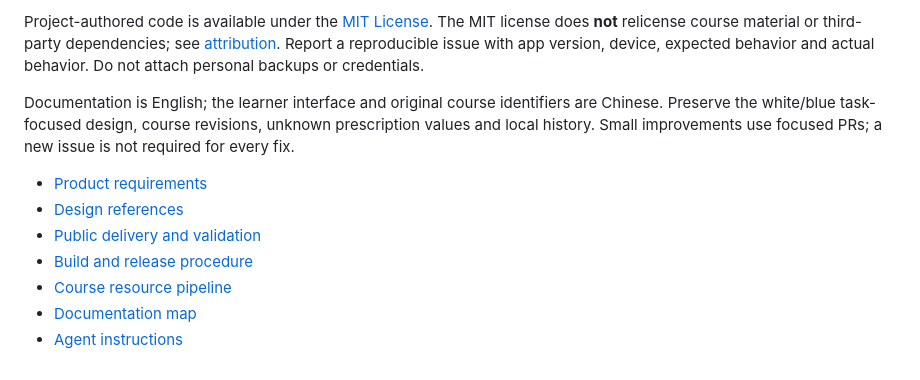
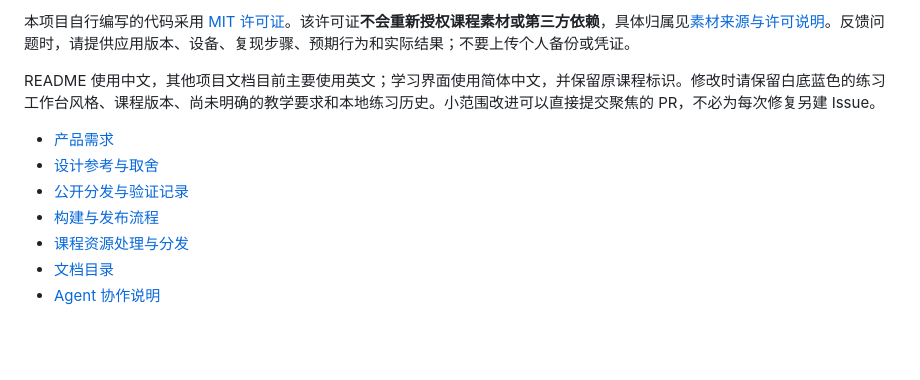
Before and after one commit to intSheep/EGuitarOmitrix, a Markdown page: README.md, the part around one of its changes. Rendered like a GitHub page; blank space fills up the shorter version.

Commit message:
docs: use a Chinese README for 帅帅练琴屋 [skip ci]

```diff
--- a/README.md
+++ b/README.md
@@ -62,12 +62,12 @@ Desktop commands and platform prerequisites are in [the release guide](docs/engi
 
-Project-authored code is available under the [MIT License](LICENSE). The MIT license does **not** relicense course material or third-party dependencies; see [attribution](COURSE_ATTRIBUTION.md). Report a reproducible issue with app version, device, expected behavior and actual behavior. Do not attach personal backups or credentials.
+本项目自行编写的代码采用 [MIT 许可证](LICENSE)。该许可证**不会重新授权课程素材或第三方依赖**，具体归属见[素材来源与许可说明](COURSE_ATTRIBUTION.md)。反馈问题时，请提供应用版本、设备、复现步骤、预期行为和实际结果；不要上传个人备份或凭证。
 
-Documentation is English; the learner interface and original course identifiers are Chinese. Preserve the white/blue task-focused design, course revisions, unknown prescription values and local history. Small improvements use focused PRs; a new issue is not required for every fix.
+README 使用中文，其他项目文档目前主要使用英文；学习界面使用简体中文，并保留原课程标识。修改时请保留白底蓝色的练习工作台风格、课程版本、尚未明确的教学要求和本地练习历史。小范围改进可以直接提交聚焦的 PR，不必为每次修复另建 Issue。
 
-- [Product requirements](docs/product/PRD.md)
-- [Design references](docs/design/references-and-rationale.md)
-- [Public delivery and validation](docs/engineering/public-distribution.md)
-- [Build and release procedure](docs/engineering/releases.md)
-- [Course resource pipeline](docs/engineering/course-resources.md)
-- [Documentation map](docs/README.md)
-- [Agent instructions](AGENTS.md)
+- [产品需求](docs/product/PRD.md)
+- [设计参考与取舍](docs/design/references-and-rationale.md)
+- [公开分发与验证记录](docs/engineering/public-distribution.md)
+- [构建与发布流程](docs/engineering/releases.md)
+- [课程资源处理与分发](docs/engineering/course-resources.md)
+- [文档目录](docs/README.md)
+- [Agent 协作说明](AGENTS.md)
```
Also changed, not shown: other parts of README.md (+26 -26 lines), AGENTS.md (+1 -1 lines).
